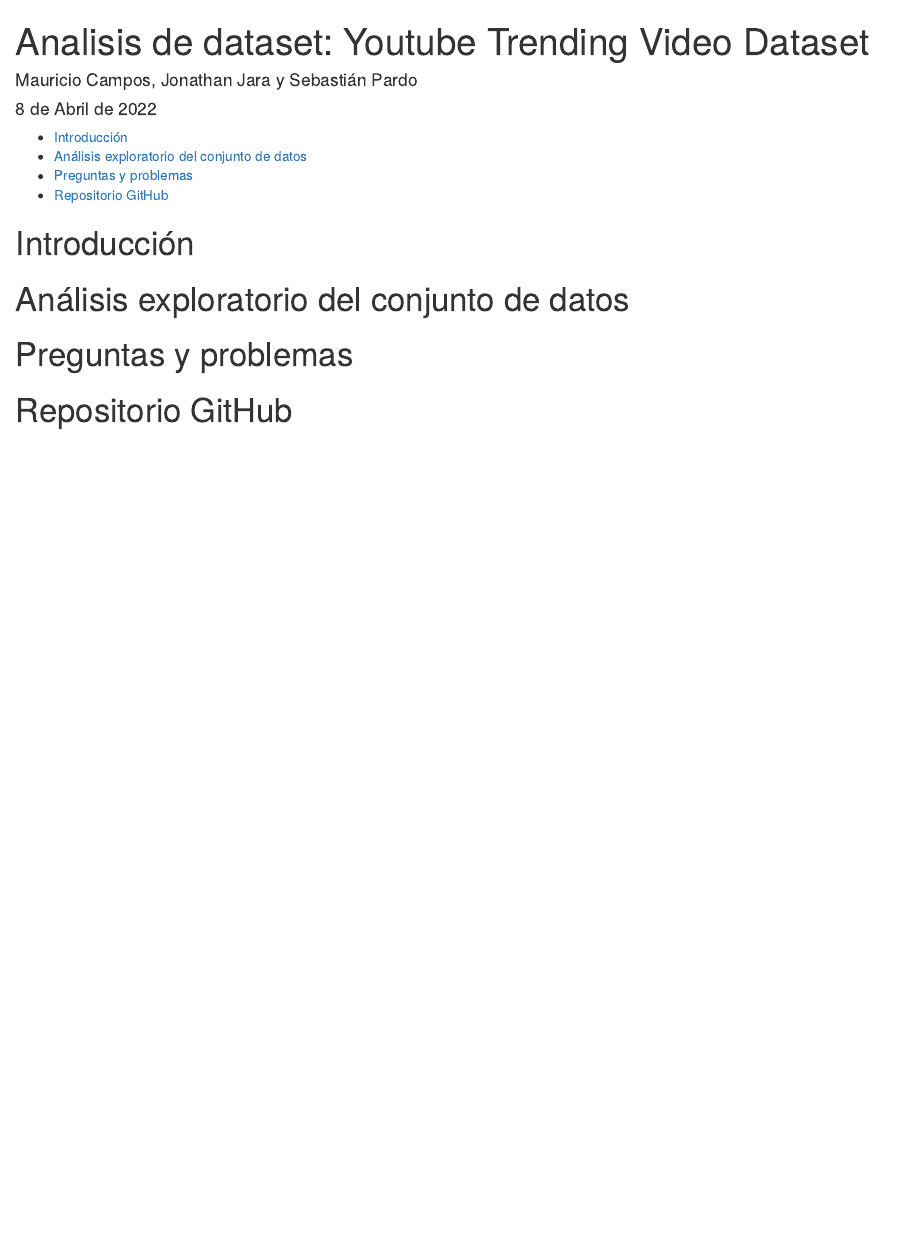
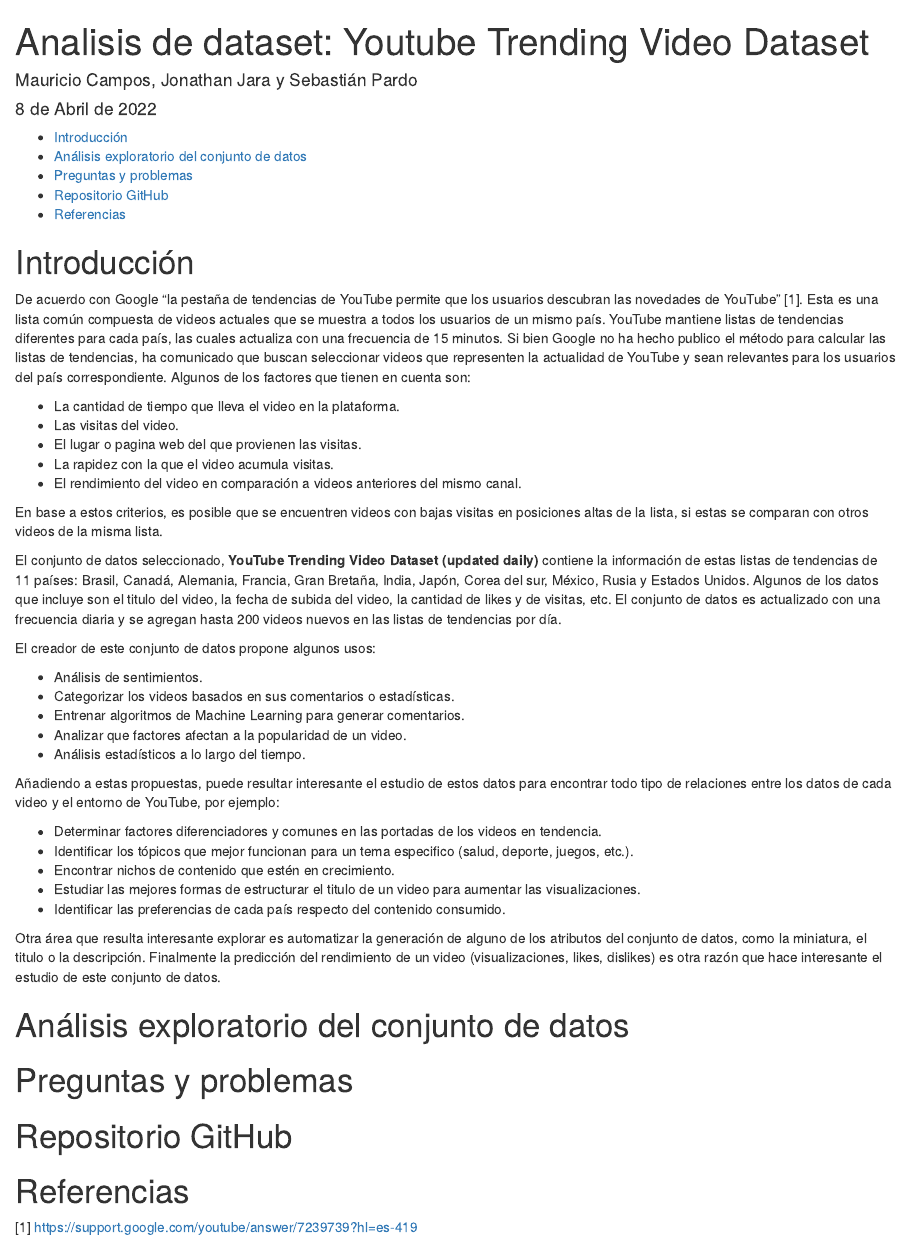
Before and after one commit to Jjaraa/yt-trending, an R Markdown document (yt-trending.Rmd): the page in a window 1100 px wide, from its top. Rendered offline with R 4.5, knitr and Pandoc, with nearby package versions.

Commit message:
introduction is written

```diff
--- a/yt-trending.Rmd
+++ b/yt-trending.Rmd
@@ -11,8 +11,44 @@
 
 # Introducción
 
+De acuerdo con Google "la pestaña de tendencias de YouTube permite que los usuarios descubran las novedades de YouTube" [1]. Esta es una lista común compuesta de videos actuales que se muestra a todos los usuarios de un mismo país. YouTube mantiene listas de tendencias diferentes para cada país, las cuales actualiza con una frecuencia de 15 minutos.
+Si bien Google no ha hecho publico el método para calcular las listas de tendencias, ha comunicado que buscan seleccionar videos que representen la actualidad de YouTube y sean relevantes para los usuarios del país correspondiente. Algunos de los factores que tienen en cuenta son:
+
+- La cantidad de tiempo que lleva el video en la plataforma.
+- Las visitas del video.
+- El lugar o pagina web del que provienen las visitas.
+- La rapidez con la que el video acumula visitas.
+- El rendimiento del video en comparación a videos anteriores del mismo canal.
+
+En base a estos criterios, es posible que se encuentren videos con bajas visitas en posiciones altas de la lista, si estas se comparan con otros videos de la misma lista.
+
+El conjunto de datos seleccionado, **YouTube Trending Video Dataset (updated daily)** contiene la información de estas listas de tendencias de 11 países: Brasil, Canadá, Alemania, Francia, Gran Bretaña, India, Japón, Corea del sur, México, Rusia y Estados Unidos. Algunos de los datos que incluye son el titulo del video, la fecha de subida del video, la cantidad de likes y de visitas, etc.
+El conjunto de datos es actualizado con una frecuencia diaria y se agregan hasta 200 videos nuevos en las listas de tendencias por día.
+
+El creador de este conjunto de datos propone algunos usos:
+
+- Análisis de sentimientos.
+- Categorizar los videos basados en sus comentarios o estadísticas.
+- Entrenar algoritmos de Machine Learning para generar comentarios.
+- Analizar que factores afectan a la popularidad de un video.
+- Análisis estadísticos a lo largo del tiempo.
+
+Añadiendo a estas propuestas, puede resultar interesante el estudio de estos datos para encontrar todo tipo de relaciones entre los datos de cada video y el entorno de YouTube, por ejemplo:
+
+- Determinar factores diferenciadores y comunes en las portadas de los videos en tendencia.
+- Identificar los tópicos que mejor funcionan para un tema especifico (salud, deporte, juegos, etc.).
+- Encontrar nichos de contenido que estén en crecimiento.
+- Estudiar las mejores formas de estructurar el titulo de un video para aumentar las visualizaciones.
+- Identificar las preferencias de cada país respecto del contenido consumido.
+
+Otra área que resulta interesante explorar es automatizar la generación de alguno de los atributos del conjunto de datos, como la miniatura, el titulo o la descripción. Finalmente la predicción del rendimiento de un video (visualizaciones, likes, dislikes) es otra razón que hace interesante el estudio de este conjunto de datos.
+
 # Análisis exploratorio del conjunto de datos
 
 # Preguntas y problemas
 
 # Repositorio GitHub
+
+# Referencias
+
+[1] https://support.google.com/youtube/answer/7239739?hl=es-419
```
Also changed, not shown: yt-trending.html.
